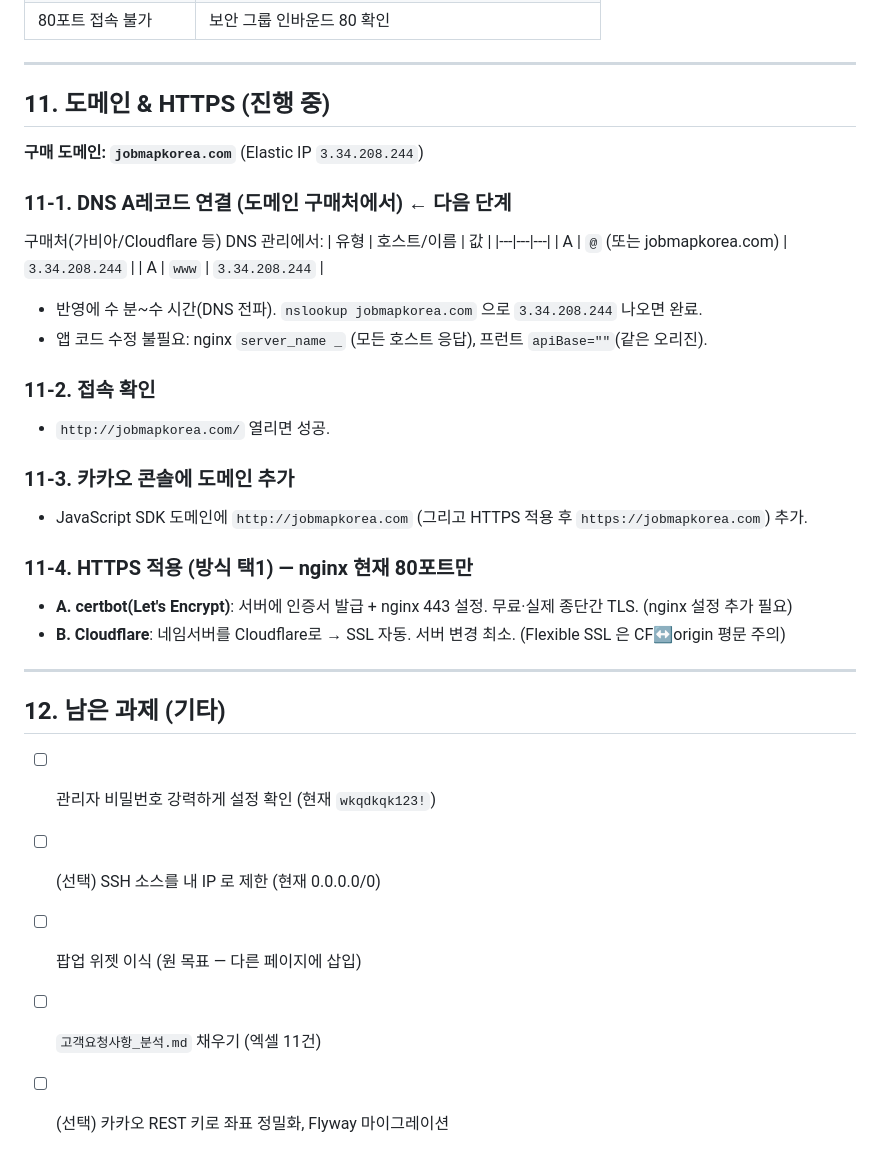
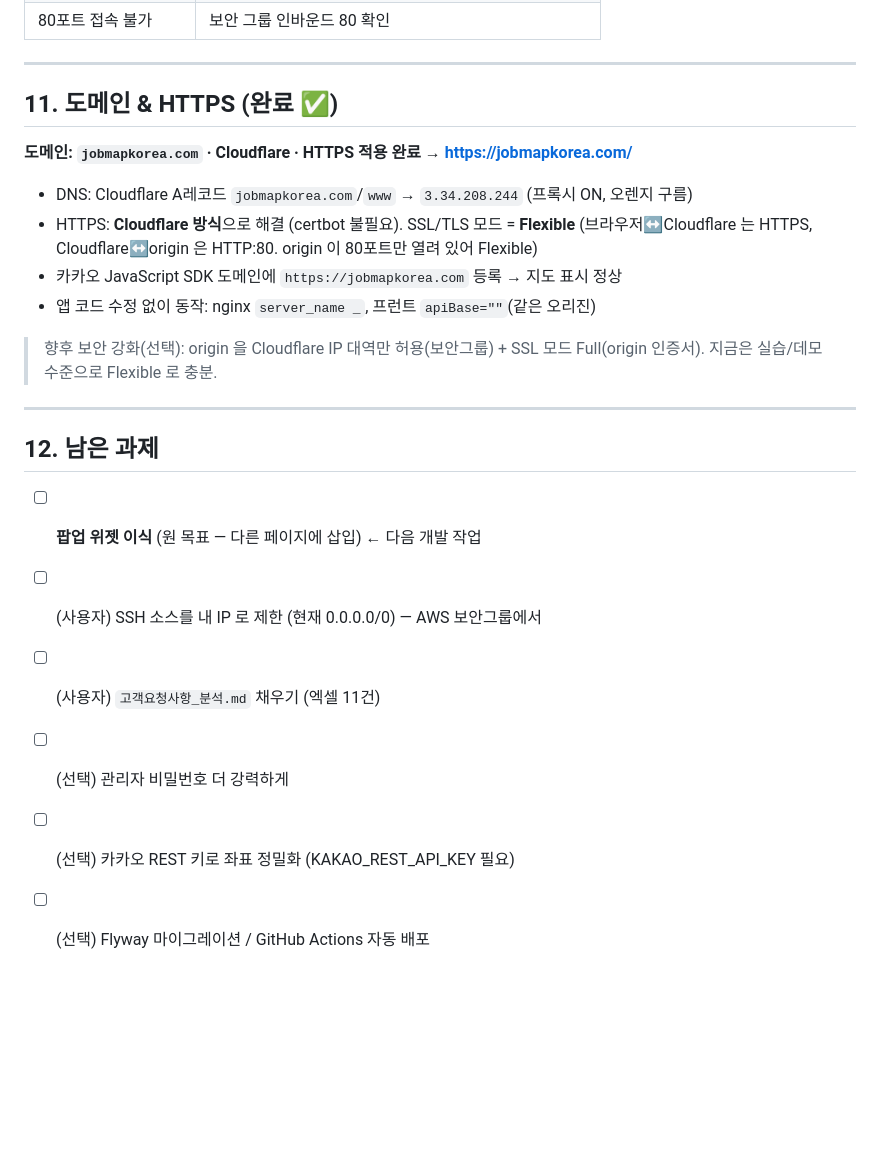
Before and after one commit to jyeon-c/gyeonggi-job-map, a Markdown page: docs/03_배포/EC2_배포_가이드.md, the part around the change. Rendered like a GitHub page; blank space fills up the shorter version.

```diff
--- a/docs/03_배포/EC2_배포_가이드.md
+++ b/docs/03_배포/EC2_배포_가이드.md
@@ -198,36 +198,26 @@ git pull && docker compose up -d --build
 
 ---
 
-## 11. 도메인 & HTTPS (진행 중)
+## 11. 도메인 & HTTPS (완료 ✅)
 
-**구매 도메인: `jobmapkorea.com`** (Elastic IP `3.34.208.244`)
+**도메인: `jobmapkorea.com` · Cloudflare · HTTPS 적용 완료 → https://jobmapkorea.com/**
 
-### 11-1. DNS A레코드 연결 (도메인 구매처에서) ← 다음 단계
-구매처(가비아/Cloudflare 등) DNS 관리에서:
-| 유형 | 호스트/이름 | 값 |
-|---|---|---|
-| A | `@` (또는 jobmapkorea.com) | `3.34.208.244` |
-| A | `www` | `3.34.208.244` |
+- DNS: Cloudflare A레코드 `jobmapkorea.com`/`www` → `3.34.208.244` (프록시 ON, 오렌지 구름)
+- HTTPS: **Cloudflare 방식**으로 해결 (certbot 불필요). SSL/TLS 모드 = **Flexible**
+  (브라우저↔Cloudflare 는 HTTPS, Cloudflare↔origin 은 HTTP:80. origin 이 80포트만 열려 있어 Flexible)
+- 카카오 JavaScript SDK 도메인에 `https://jobmapkorea.com` 등록 → 지도 표시 정상
+- 앱 코드 수정 없이 동작: nginx `server_name _`, 프런트 `apiBase=""`(같은 오리진)
 
-- 반영에 수 분~수 시간(DNS 전파). `nslookup jobmapkorea.com` 으로 `3.34.208.244` 나오면 완료.
-- 앱 코드 수정 불필요: nginx `server_name _` (모든 호스트 응답), 프런트 `apiBase=""`(같은 오리진).
-
-### 11-2. 접속 확인
-- `http://jobmapkorea.com/` 열리면 성공.
-
-### 11-3. 카카오 콘솔에 도메인 추가
-- JavaScript SDK 도메인에 `http://jobmapkorea.com` (그리고 HTTPS 적용 후 `https://jobmapkorea.com`) 추가.
-
-### 11-4. HTTPS 적용 (방식 택1) — nginx 현재 80포트만
-- **A. certbot(Let's Encrypt)**: 서버에 인증서 발급 + nginx 443 설정. 무료·실제 종단간 TLS. (nginx 설정 추가 필요)
-- **B. Cloudflare**: 네임서버를 Cloudflare로 → SSL 자동. 서버 변경 최소. (Flexible SSL 은 CF↔origin 평문 주의)
+> 향후 보안 강화(선택): origin 을 Cloudflare IP 대역만 허용(보안그룹) + SSL 모드 Full(origin 인증서).
+> 지금은 실습/데모 수준으로 Flexible 로 충분.
 
 ---
 
-## 12. 남은 과제 (기타)
+## 12. 남은 과제
 
-- [ ] 관리자 비밀번호 강력하게 설정 확인 (현재 `wkqdkqk123!`)
-- [ ] (선택) SSH 소스를 내 IP 로 제한 (현재 0.0.0.0/0)
-- [ ] 팝업 위젯 이식 (원 목표 — 다른 페이지에 삽입)
-- [ ] `고객요청사항_분석.md` 채우기 (엑셀 11건)
-- [ ] (선택) 카카오 REST 키로 좌표 정밀화, Flyway 마이그레이션
+- [ ] **팝업 위젯 이식** (원 목표 — 다른 페이지에 삽입) ← 다음 개발 작업
+- [ ] (사용자) SSH 소스를 내 IP 로 제한 (현재 0.0.0.0/0) — AWS 보안그룹에서
+- [ ] (사용자) `고객요청사항_분석.md` 채우기 (엑셀 11건)
+- [ ] (선택) 관리자 비밀번호 더 강력하게
+- [ ] (선택) 카카오 REST 키로 좌표 정밀화 (KAKAO_REST_API_KEY 필요)
+- [ ] (선택) Flyway 마이그레이션 / GitHub Actions 자동 배포
```
Also changed, not shown: docs/02_작업일지/2026-07-05_프로젝트현황.md (+7 -0 lines).
